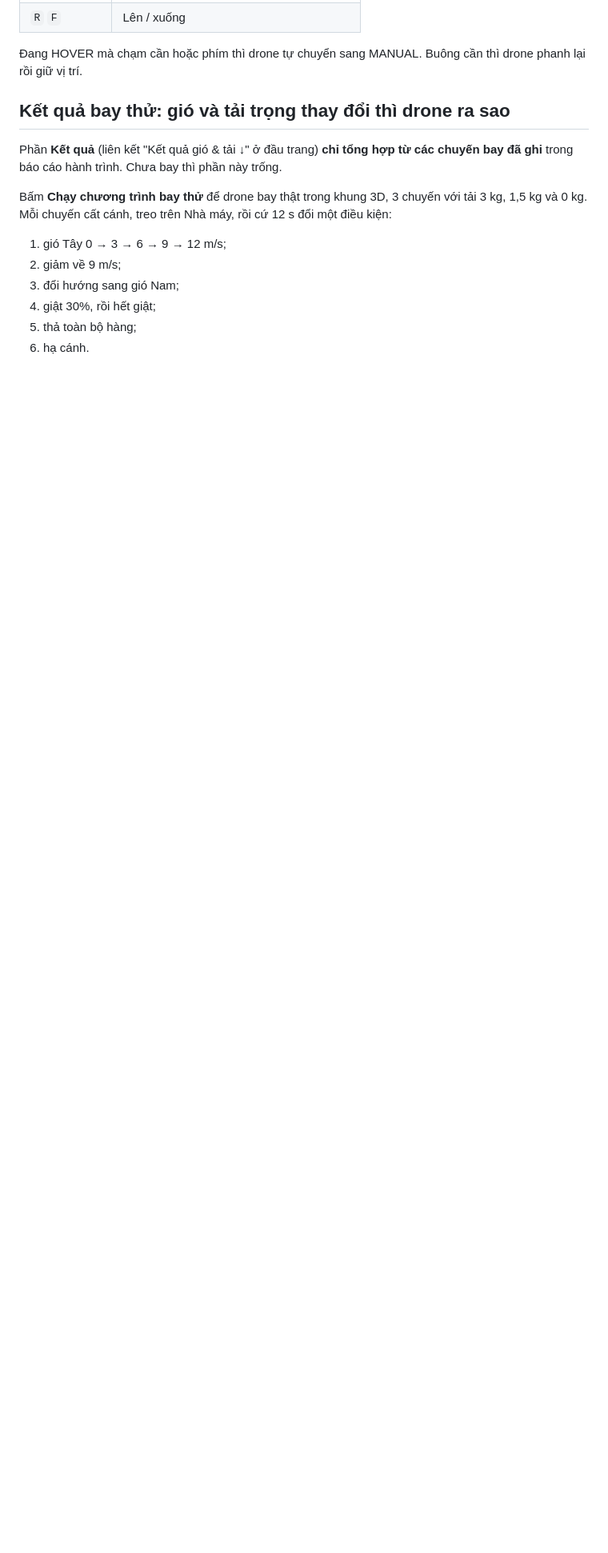
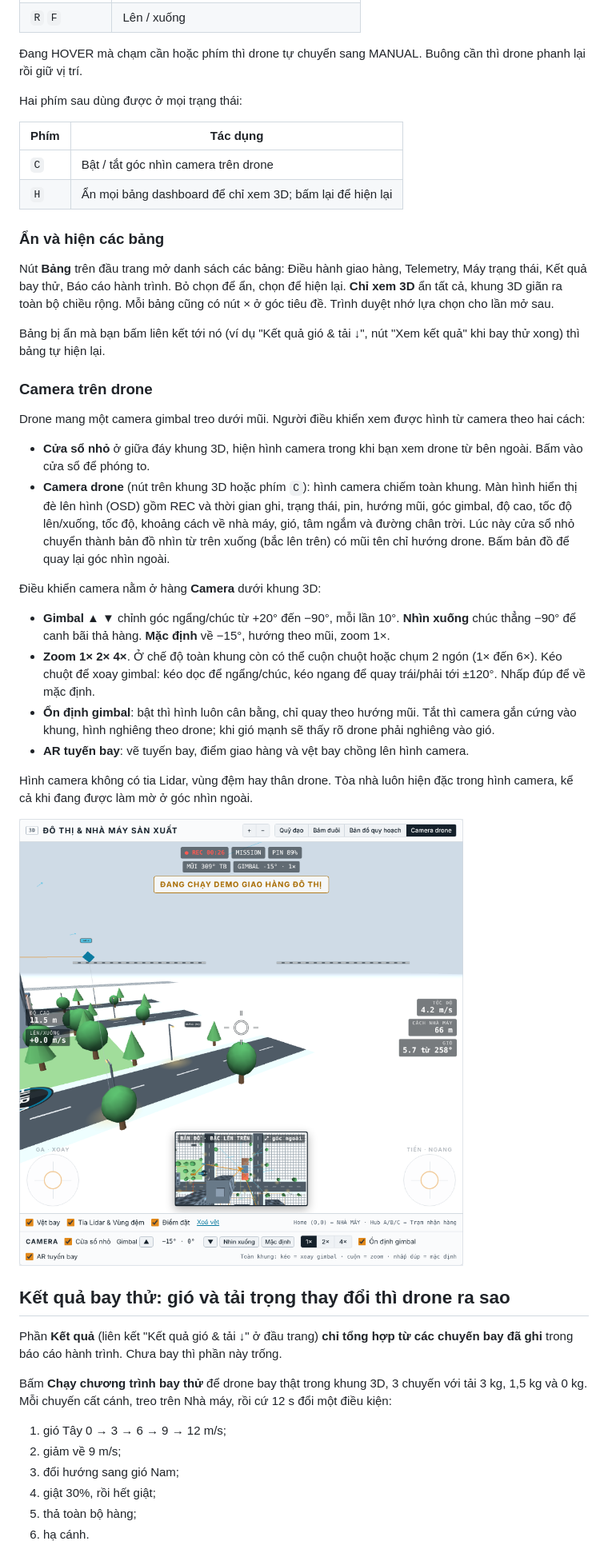
Before and after one commit to HUY-htg/Drone, a Markdown page: README.md, the part around one of its changes. Shown at 80% size. GitHub-like rendering; pictures changed too: docs/camera.png (added); blank space fills up the shorter version.

```diff
--- a/README.md
+++ b/README.md
@@ -29,6 +29,37 @@ Cách nhanh nhất để xem toàn bộ chu trình là bấm **Chạy Demo Giao
 | `R` `F` | Lên / xuống |
 
 Đang HOVER mà chạm cần hoặc phím thì drone tự chuyển sang MANUAL. Buông cần thì drone phanh lại rồi giữ vị trí.
+
+Hai phím sau dùng được ở mọi trạng thái:
+
+| Phím | Tác dụng |
+|---|---|
+| `C` | Bật / tắt góc nhìn camera trên drone |
+| `H` | Ẩn mọi bảng dashboard để chỉ xem 3D; bấm lại để hiện lại |
+
+### Ẩn và hiện các bảng
+
+Nút **Bảng** trên đầu trang mở danh sách các bảng: Điều hành giao hàng, Telemetry, Máy trạng thái, Kết quả bay thử, Báo cáo hành trình. Bỏ chọn để ẩn, chọn để hiện lại. **Chỉ xem 3D** ẩn tất cả, khung 3D giãn ra toàn bộ chiều rộng. Mỗi bảng cũng có nút × ở góc tiêu đề. Trình duyệt nhớ lựa chọn cho lần mở sau.
+
+Bảng bị ẩn mà bạn bấm liên kết tới nó (ví dụ "Kết quả gió & tải ↓", nút "Xem kết quả" khi bay thử xong) thì bảng tự hiện lại.
+
+### Camera trên drone
+
+Drone mang một camera gimbal treo dưới mũi. Người điều khiển xem được hình từ camera theo hai cách:
+
+- **Cửa sổ nhỏ** ở giữa đáy khung 3D, hiện hình camera trong khi bạn xem drone từ bên ngoài. Bấm vào cửa sổ để phóng to.
+- **Camera drone** (nút trên khung 3D hoặc phím `C`): hình camera chiếm toàn khung. Màn hình hiển thị đè lên hình (OSD) gồm REC và thời gian ghi, trạng thái, pin, hướng mũi, góc gimbal, độ cao, tốc độ lên/xuống, tốc độ, khoảng cách về nhà máy, gió, tâm ngắm và đường chân trời. Lúc này cửa sổ nhỏ chuyển thành bản đồ nhìn từ trên xuống (bắc lên trên) có mũi tên chỉ hướng drone. Bấm bản đồ để quay lại góc nhìn ngoài.
+
+Điều khiển camera nằm ở hàng **Camera** dưới khung 3D:
+
+- **Gimbal ▲ ▼** chỉnh góc ngẩng/chúc từ +20° đến −90°, mỗi lần 10°. **Nhìn xuống** chúc thẳng −90° để canh bãi thả hàng. **Mặc định** về −15°, hướng theo mũi, zoom 1×.
+- **Zoom 1× 2× 4×**. Ở chế độ toàn khung còn có thể cuộn chuột hoặc chụm 2 ngón (1× đến 6×). Kéo chuột để xoay gimbal: kéo dọc để ngẩng/chúc, kéo ngang để quay trái/phải tới ±120°. Nhấp đúp để về mặc định.
+- **Ổn định gimbal**: bật thì hình luôn cân bằng, chỉ quay theo hướng mũi. Tắt thì camera gắn cứng vào khung, hình nghiêng theo drone; khi gió mạnh sẽ thấy rõ drone phải nghiêng vào gió.
+- **AR tuyến bay**: vẽ tuyến bay, điểm giao hàng và vệt bay chồng lên hình camera.
+
+Hình camera không có tia Lidar, vùng đệm hay thân drone. Tòa nhà luôn hiện đặc trong hình camera, kể cả khi đang được làm mờ ở góc nhìn ngoài.
+
+![Góc nhìn camera trên drone với OSD và bản đồ thu nhỏ](docs/camera.png)
 
 ## Kết quả bay thử: gió và tải trọng thay đổi thì drone ra sao
 
```
Also changed, not shown: other parts of README.md (+2 -2 lines), docs/screenshot.png, 1 other file.
